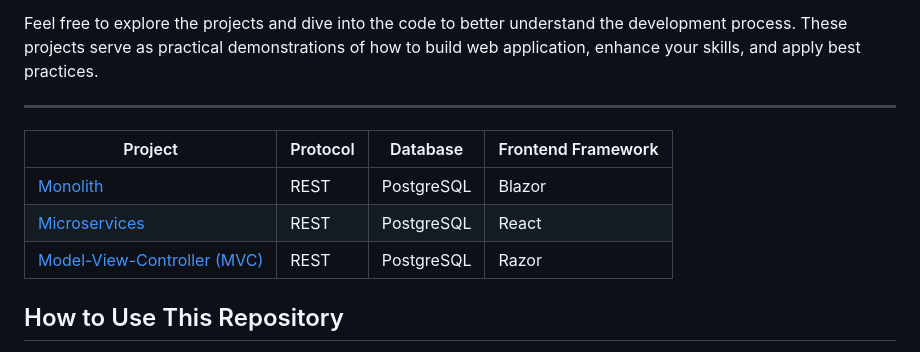
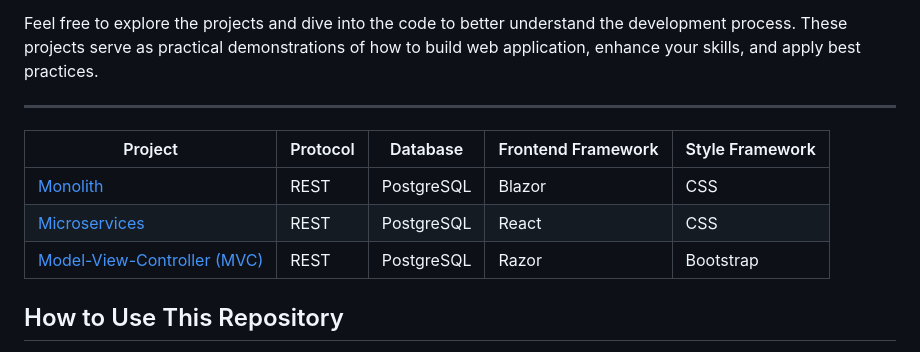
Before and after one commit to kmsoln/CSharpWebDevTemplates, a Markdown page: README.md, the part around the change. Rendered like a GitHub page.

```diff
--- a/README.md
+++ b/README.md
@@ -69,11 +69,11 @@ Feel free to explore the projects and dive into the code to better understand th
 
 ---
 
-| Project                                 | Protocol | Database      | Frontend Framework |
-|-----------------------------------------|----------|---------------|--------------------|
-| [Monolith][monolith-rdme]               | REST     | PostgreSQL    | Blazor             |
-| [Microservices][microservice-rdme]      | REST     | PostgreSQL    | React              |
-| [Model-View-Controller (MVC)][mvc-rdme] | REST     | PostgreSQL    | Razor              |
+| Project                                 | Protocol | Database      | Frontend Framework | Style Framework |
+|-----------------------------------------|----------|---------------|--------------------|-----------------|
+| [Monolith][monolith-rdme]               | REST     | PostgreSQL    | Blazor             | CSS             |
+| [Microservices][microservice-rdme]      | REST     | PostgreSQL    | React              | CSS             |
+| [Model-View-Controller (MVC)][mvc-rdme] | REST     | PostgreSQL    | Razor              | Bootstrap       |
 
 [monolith-rdme]: https://github.com/kmsoln/VlsuProjects/blob/master/Web%20Application/README-EN.md
 [microservice-rdme]: https://github.com/kmsoln/VlsuProjects/blob/master/Web%20Application/README-EN.md
```
